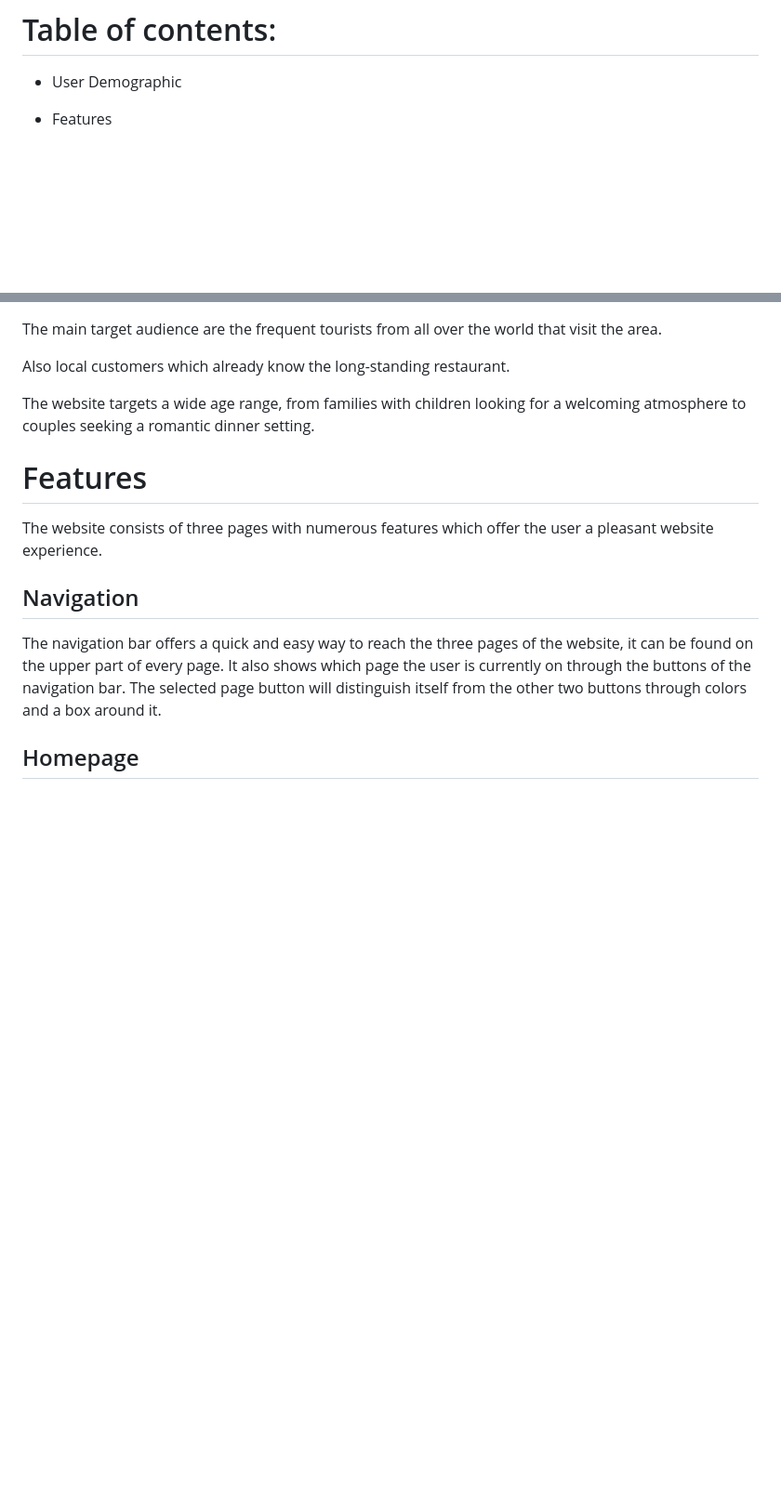
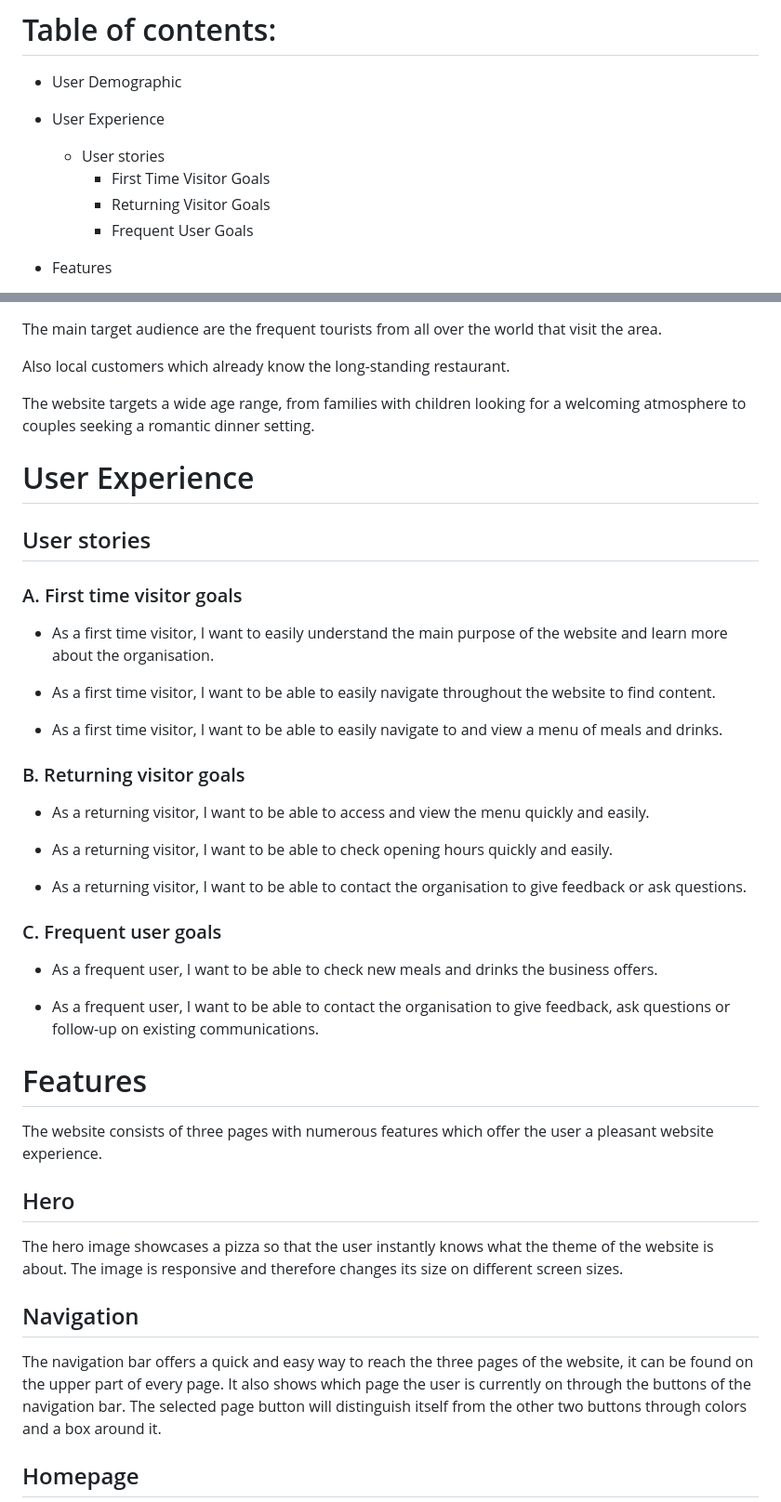
Before and after one commit to Tekali7/IlBelPaese, a Markdown page: README.md, 2 parts joined by grey strips. Shown at 93% size. Rendered like a GitHub page; blank space fills up the shorter version.

Commit message:
Update readme user experience

```diff
--- a/README.md
+++ b/README.md
@@ -15,6 +15,12 @@ This project will have real word value in the near future as it will be used to
 # Table of contents:
 
 * User Demographic
+
+* User Experience
+    * User stories
+        * First Time Visitor Goals
+        * Returning Visitor Goals
+        * Frequent User Goals
 
 * Features
     * Hero
@@ -57,9 +63,39 @@ Also local customers which already know the long-standing restaurant.
 
 The website targets a wide age range, from families with children looking for a welcoming atmosphere to couples seeking a romantic dinner setting.
 
+# User Experience
+## User stories
+
+### A. First time visitor goals
+
+- As a first time visitor, I want to easily understand the main purpose of the website and learn more about the organisation.
+
+- As a first time visitor, I want to be able to easily navigate throughout the website to find content.
+
+- As a first time visitor, I want to be able to easily navigate to and view a menu of meals and drinks.
+
+### B. Returning visitor goals
+
+- As a returning visitor, I want to be able to access and view the menu quickly and easily.
+
+- As a returning visitor, I want to be able to check opening hours quickly and easily.
+
+- As a returning visitor, I want to be able to contact the organisation to give feedback or ask questions.
+
+### C. Frequent user goals
+
+- As a frequent user, I want to be able to check new meals and drinks the business offers.
+
+- As a frequent user, I want to be able to contact the organisation to give feedback, ask questions or follow-up on existing communications.
+
+
 # Features
 
 The website consists of three pages with numerous features which offer the user a pleasant website experience.
+
+## Hero
+
+The hero image showcases a pizza so that the user instantly knows what the theme of the website is about. The image is responsive and therefore changes its size on different screen sizes.
 
 ## Navigation
 
```
